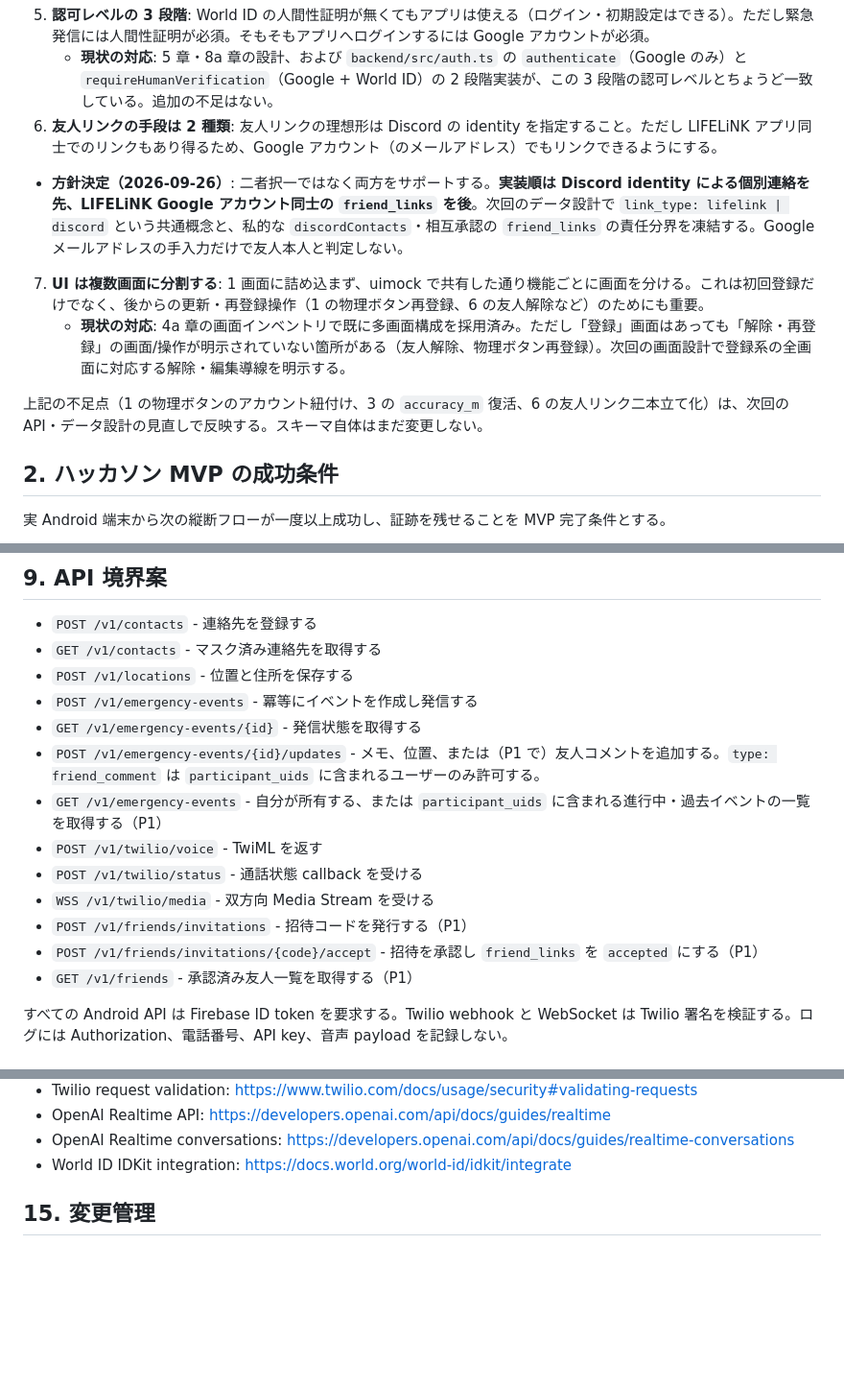
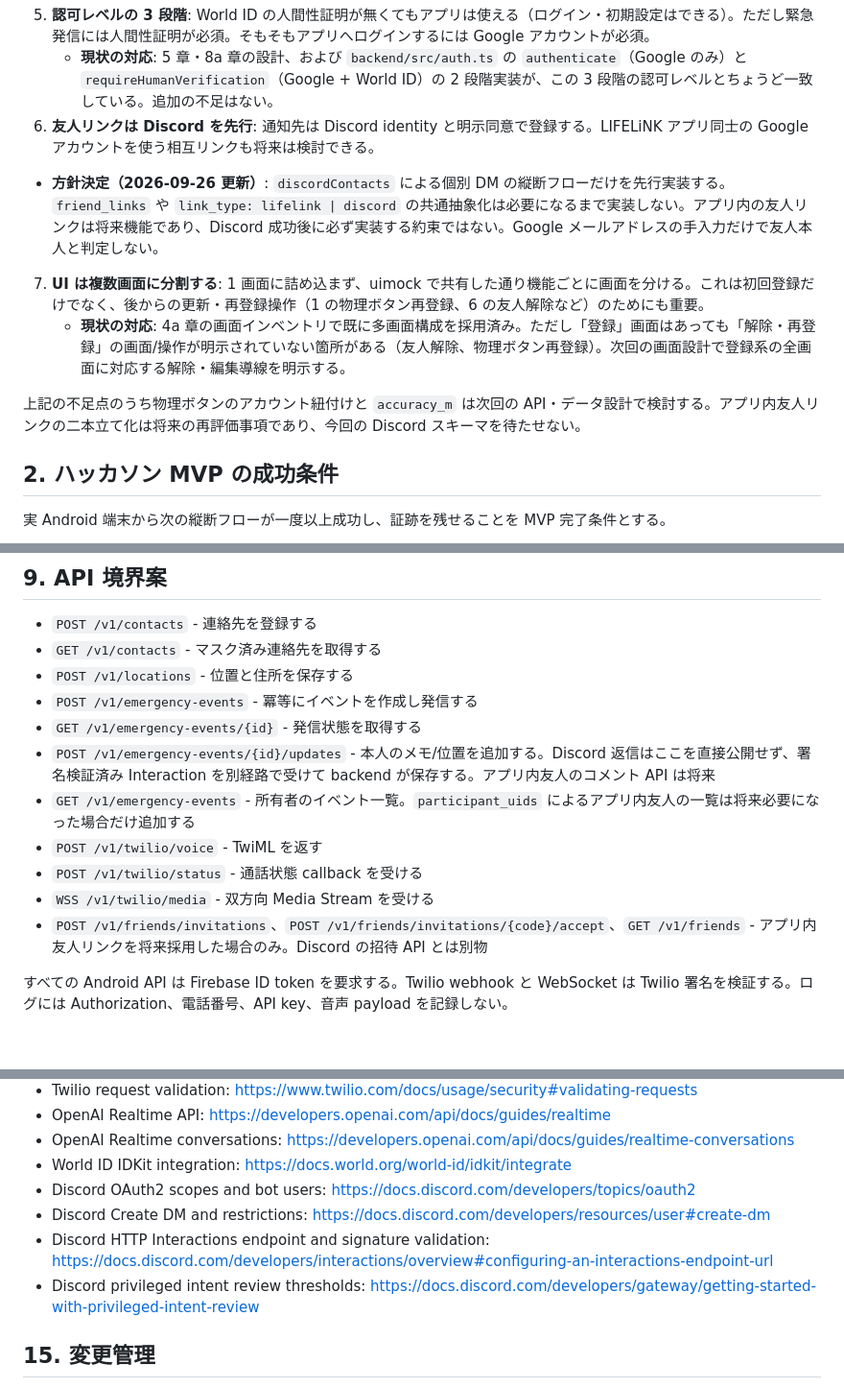
Before and after one commit to rtree/LIFELiNK, a Markdown page: doc/plan.md, 3 parts joined by grey strips. Shown at 96% size. Rendered like a GitHub page; blank space fills up the shorter version.

Commit message:
Defer in-app friend links and document Discord approval limits

```diff
--- a/doc/plan.md
+++ b/doc/plan.md
@@ -27,12 +27,12 @@ API・データ構造を見直す前に、まず対応すべきユースケー
   - **現状の対応**: Discord 個別 DM を電話/iBeacon 検証直後の最優先フローに決定。アプリ同士の共有も後続要件として残す（4a 章）。どちらもまだ実装済みではない。
 5. **認可レベルの 3 段階**: World ID の人間性証明が無くてもアプリは使える（ログイン・初期設定はできる）。ただし緊急発信には人間性証明が必須。そもそもアプリへログインするには Google アカウントが必須。
    - **現状の対応**: 5 章・8a 章の設計、および `backend/src/auth.ts` の `authenticate`（Google のみ）と `requireHumanVerification`（Google + World ID）の 2 段階実装が、この 3 段階の認可レベルとちょうど一致している。追加の不足はない。
-6. **友人リンクの手段は 2 種類**: 友人リンクの理想形は Discord の identity を指定すること。ただし LIFELiNK アプリ同士でのリンクもあり得るため、Google アカウント（のメールアドレス）でもリンクできるようにする。
-  - **方針決定（2026-09-26）**: 二者択一ではなく両方をサポートする。**実装順は Discord identity による個別連絡を先、LIFELiNK Google アカウント同士の `friend_links` を後**。次回のデータ設計で `link_type: lifelink | discord` という共通概念と、私的な `discordContacts`・相互承認の `friend_links` の責任分界を凍結する。Google メールアドレスの手入力だけで友人本人と判定しない。
+6. **友人リンクは Discord を先行**: 通知先は Discord identity と明示同意で登録する。LIFELiNK アプリ同士の Google アカウントを使う相互リンクも将来は検討できる。
+  - **方針決定（2026-09-26 更新）**: `discordContacts` による個別 DM の縦断フローだけを先行実装する。`friend_links` や `link_type: lifelink | discord` の共通抽象化は必要になるまで実装しない。アプリ内の友人リンクは将来機能であり、Discord 成功後に必ず実装する約束ではない。Google メールアドレスの手入力だけで友人本人と判定しない。
 7. **UI は複数画面に分割する**: 1 画面に詰め込まず、uimock で共有した通り機能ごとに画面を分ける。これは初回登録だけでなく、後からの更新・再登録操作（1 の物理ボタン再登録、6 の友人解除など）のためにも重要。
    - **現状の対応**: 4a 章の画面インベントリで既に多画面構成を採用済み。ただし「登録」画面はあっても「解除・再登録」の画面/操作が明示されていない箇所がある（友人解除、物理ボタン再登録）。次回の画面設計で登録系の全画面に対応する解除・編集導線を明示する。
 
-上記の不足点（1 の物理ボタンのアカウント紐付け、3 の `accuracy_m` 復活、6 の友人リンク二本立て化）は、次回の API・データ設計の見直しで反映する。スキーマ自体はまだ変更しない。
+上記の不足点のうち物理ボタンのアカウント紐付けと `accuracy_m` は次回の API・データ設計で検討する。アプリ内友人リンクの二本立て化は将来の再評価事項であり、今回の Discord スキーマを待たせない。
 
 ## 2. ハッカソン MVP の成功条件
 
@@ -870,14 +871,12 @@ Android fact が Firestore へ一度だけ保存され `state/current` へ反映
 - `POST /v1/locations` - 位置と住所を保存する
 - `POST /v1/emergency-events` - 冪等にイベントを作成し発信する
 - `GET /v1/emergency-events/{id}` - 発信状態を取得する
-- `POST /v1/emergency-events/{id}/updates` - メモ、位置、または（P1 で）友人コメントを追加する。`type: friend_comment` は `participant_uids` に含まれるユーザーのみ許可する。
-- `GET /v1/emergency-events` - 自分が所有する、または `participant_uids` に含まれる進行中・過去イベントの一覧を取得する（P1）
+- `POST /v1/emergency-events/{id}/updates` - 本人のメモ/位置を追加する。Discord 返信はここを直接公開せず、署名検証済み Interaction を別経路で受けて backend が保存する。アプリ内友人のコメント API は将来
+- `GET /v1/emergency-events` - 所有者のイベント一覧。`participant_uids` によるアプリ内友人の一覧は将来必要になった場合だけ追加する
 - `POST /v1/twilio/voice` - TwiML を返す
 - `POST /v1/twilio/status` - 通話状態 callback を受ける
 - `WSS /v1/twilio/media` - 双方向 Media Stream を受ける
-- `POST /v1/friends/invitations` - 招待コードを発行する（P1）
-- `POST /v1/friends/invitations/{code}/accept` - 招待を承認し `friend_links` を `accepted` にする（P1）
-- `GET /v1/friends` - 承認済み友人一覧を取得する（P1）
+- `POST /v1/friends/invitations`、`POST /v1/friends/invitations/{code}/accept`、`GET /v1/friends` - アプリ内友人リンクを将来採用した場合のみ。Discord の招待 API とは別物
 
 すべての Android API は Firebase ID token を要求する。Twilio webhook と WebSocket は Twilio 署名を検証する。ログには Authorization、電話番号、API key、音声 payload を記録しない。
 
@@ -1045,6 +1044,10 @@ Phase 7（GATT）着手前に決める項目（6c 章参照）:
 - OpenAI Realtime API: https://developers.openai.com/api/docs/guides/realtime
 - OpenAI Realtime conversations: https://developers.openai.com/api/docs/guides/realtime-conversations
 - World ID IDKit integration: https://docs.world.org/world-id/idkit/integrate
+- Discord OAuth2 scopes and bot users: https://docs.discord.com/developers/topics/oauth2
+- Discord Create DM and restrictions: https://docs.discord.com/developers/resources/user#create-dm
+- Discord HTTP Interactions endpoint and signature validation: https://docs.discord.com/developers/interactions/overview#configuring-an-interactions-endpoint-url
+- Discord privileged intent review thresholds: https://docs.discord.com/developers/gateway/getting-started-with-privileged-intent-review
 
 ## 15. 変更管理
 
```
Also changed, not shown: other parts of doc/plan.md (+7 -6 lines), doc/tasks.md (+7 -7 lines).
